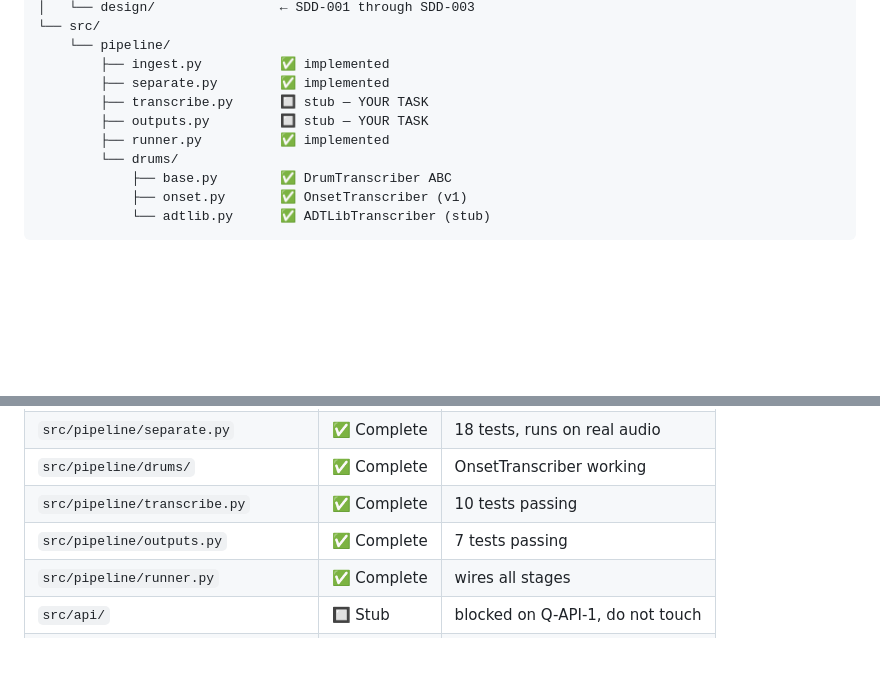
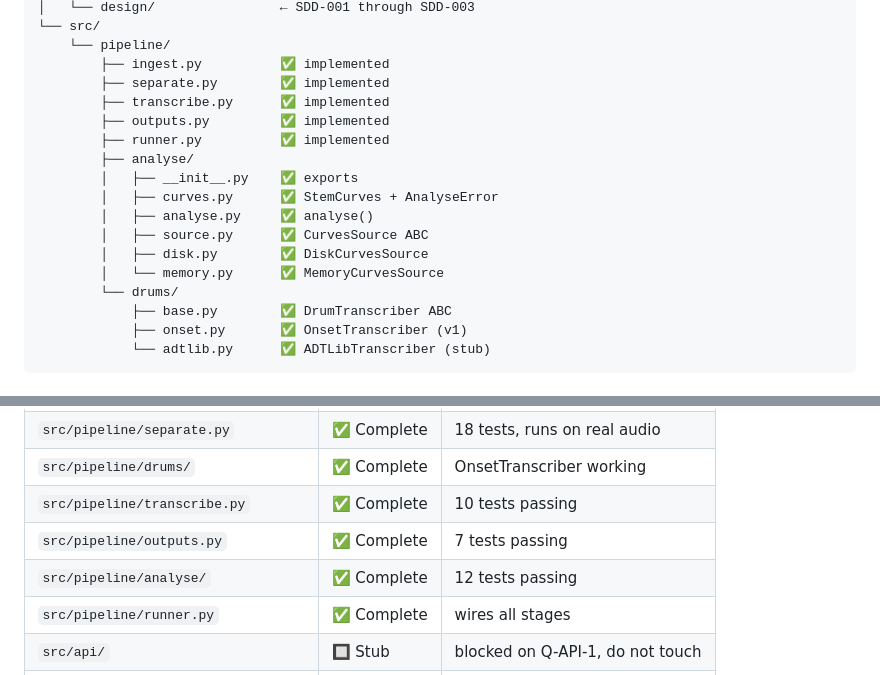
Before and after one commit to nbeaulieu/auris-vive, a Markdown page: CLAUDE.md, 2 parts joined by grey strips. Drawn GitHub-style; blank space fills up the shorter version.

```diff
--- a/CLAUDE.md
+++ b/CLAUDE.md
@@ -41,9 +41,16 @@ auris-vive/
     └── pipeline/
         ├── ingest.py          ✅ implemented
         ├── separate.py        ✅ implemented
-        ├── transcribe.py      🔲 stub — YOUR TASK
-        ├── outputs.py         🔲 stub — YOUR TASK
+        ├── transcribe.py      ✅ implemented
+        ├── outputs.py         ✅ implemented
         ├── runner.py          ✅ implemented
+        ├── analyse/
+        │   ├── __init__.py    ✅ exports
+        │   ├── curves.py      ✅ StemCurves + AnalyseError
+        │   ├── analyse.py     ✅ analyse()
+        │   ├── source.py      ✅ CurvesSource ABC
+        │   ├── disk.py        ✅ DiskCurvesSource
+        │   └── memory.py      ✅ MemoryCurvesSource
         └── drums/
             ├── base.py        ✅ DrumTranscriber ABC
             ├── onset.py       ✅ OnsetTranscriber (v1)
@@ -183,6 +190,7 @@ Do not skip these updates. Stale documentation is a bug.
 | `src/pipeline/drums/` | ✅ Complete | OnsetTranscriber working |
 | `src/pipeline/transcribe.py` | ✅ Complete | 10 tests passing |
 | `src/pipeline/outputs.py` | ✅ Complete | 7 tests passing |
+| `src/pipeline/analyse/` | ✅ Complete | 12 tests passing |
 | `src/pipeline/runner.py` | ✅ Complete | wires all stages |
 | `src/api/` | 🔲 Stub | blocked on Q-API-1, do not touch |
 | `tests/pipeline/test_transcribe.py` | ✅ Complete | TC-TRX-001 through TC-TRX-009 |
```
